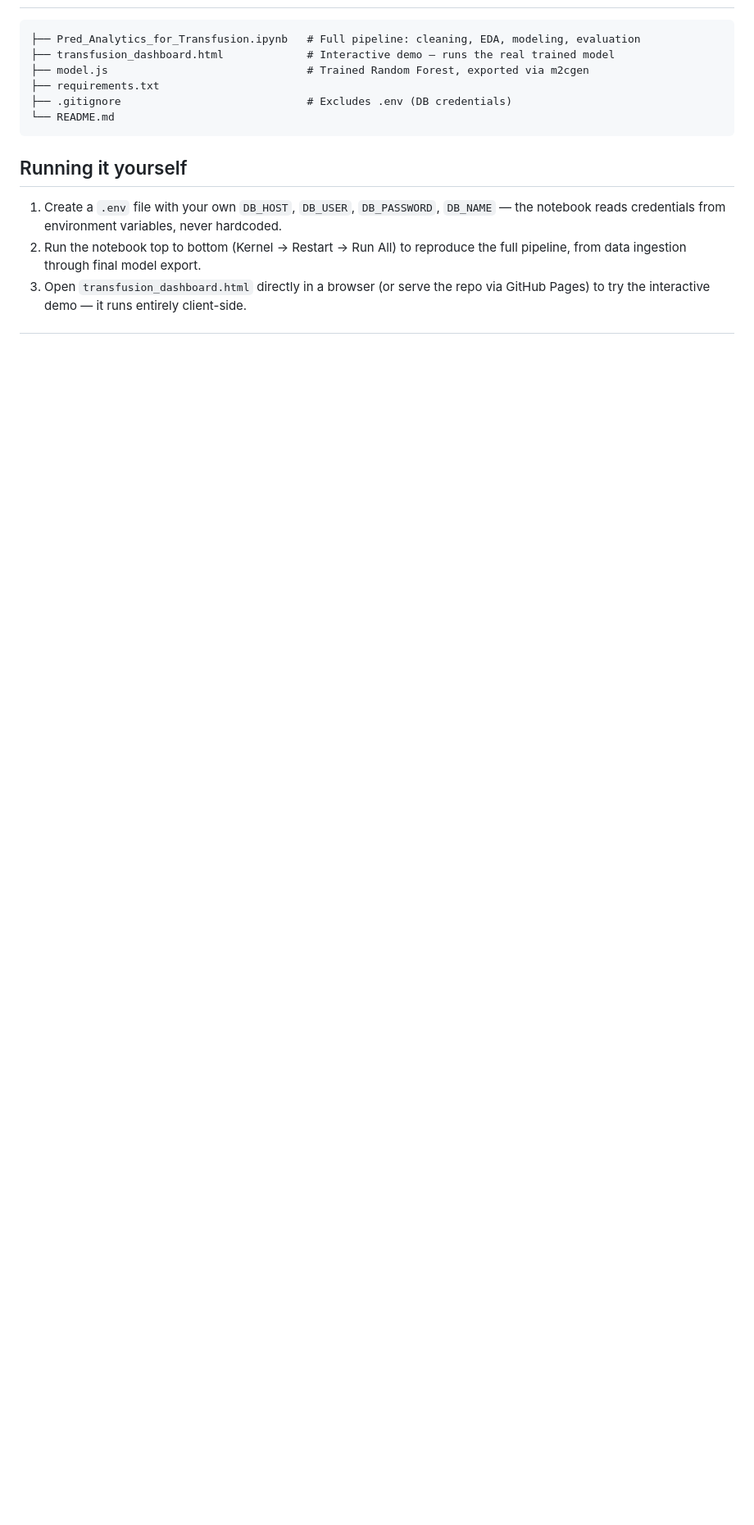
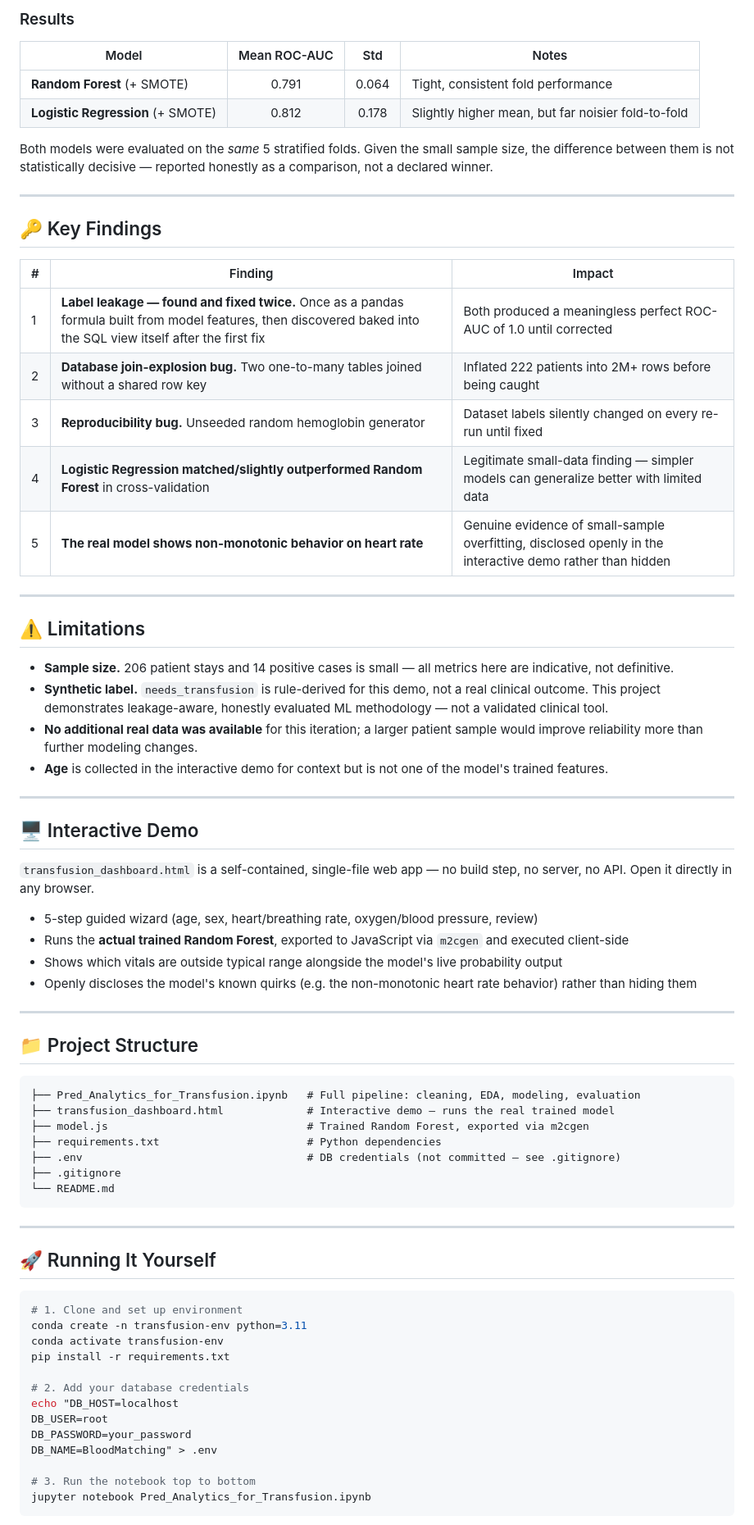
Before and after one commit to Sam02i/Predictive-Analytics-for-Transfusion-Need, a Markdown page: README.md, the part around one of its changes. Shown at 82% size. Drawn GitHub-style; blank space fills up the shorter version.

````diff
--- a/README.md
+++ b/README.md
@@ -49,15 +78,75 @@ Both models were evaluated on the same 5 stratified folds, with SMOTE applied fr
+### Results
+
+| Model | Mean ROC-AUC | Std | Notes |
+|---|:---:|:---:|---|
+| **Random Forest** (+ SMOTE) | 0.791 | 0.064 | Tight, consistent fold performance |
+| **Logistic Regression** (+ SMOTE) | 0.812 | 0.178 | Slightly higher mean, but far noisier fold-to-fold |
+
+Both models were evaluated on the *same* 5 stratified folds. Given the small sample size, the difference between them is not statistically decisive — reported honestly as a comparison, not a declared winner.
+
+---
+
+## 🔑 Key Findings
+
+| # | Finding | Impact |
+|---|---|---|
+| 1 | **Label leakage — found and fixed twice.** Once as a pandas formula built from model features, then discovered baked into the SQL view itself after the first fix | Both produced a meaningless perfect ROC-AUC of 1.0 until corrected |
+| 2 | **Database join-explosion bug.** Two one-to-many tables joined without a shared row key | Inflated 222 patients into 2M+ rows before being caught |
+| 3 | **Reproducibility bug.** Unseeded random hemoglobin generator | Dataset labels silently changed on every re-run until fixed |
+| 4 | **Logistic Regression matched/slightly outperformed Random Forest** in cross-validation | Legitimate small-data finding — simpler models can generalize better with limited data |
+| 5 | **The real model shows non-monotonic behavior on heart rate** | Genuine evidence of small-sample overfitting, disclosed openly in the interactive demo rather than hidden |
+
+---
+
+## ⚠️ Limitations
+
+- **Sample size.** 206 patient stays and 14 positive cases is small — all metrics here are indicative, not definitive.
+- **Synthetic label.** `needs_transfusion` is rule-derived for this demo, not a real clinical outcome. This project demonstrates leakage-aware, honestly evaluated ML methodology — not a validated clinical tool.
+- **No additional real data was available** for this iteration; a larger patient sample would improve reliability more than further modeling changes.
+- **Age** is collected in the interactive demo for context but is not one of the model's trained features.
+
+---
+
+## 🖥️ Interactive Demo
+
+`transfusion_dashboard.html` is a self-contained, single-file web app — no build step, no server, no API. Open it directly in any browser.
+
+- 5-step guided wizard (age, sex, heart/breathing rate, oxygen/blood pressure, review)
+- Runs the **actual trained Random Forest**, exported to JavaScript via `m2cgen` and executed client-side
+- Shows which vitals are outside typical range alongside the model's live probability output
+- Openly discloses the model's known quirks (e.g. the non-monotonic heart rate behavior) rather than hiding them
+
+---
+
+## 📁 Project Structure
 
 ```
 ├── Pred_Analytics_for_Transfusion.ipynb   # Full pipeline: cleaning, EDA, modeling, evaluation
 ├── transfusion_dashboard.html             # Interactive demo — runs the real trained model
 ├── model.js                               # Trained Random Forest, exported via m2cgen
-├── requirements.txt
-├── .gitignore                             # Excludes .env (DB credentials)
+├── requirements.txt                       # Python dependencies
+├── .env                                   # DB credentials (not committed — see .gitignore)
+├── .gitignore
 └── README.md
 ```
 
-## Running it yourself
+---
 
-1. Create a `.env` file with your own `DB_HOST`, `DB_USER`, `DB_PASSWORD`, `DB_NAME` — the notebook reads credentials from environment variables, never hardcoded.
-2. Run the notebook top to bottom (Kernel → Restart → Run All) to reproduce the full pipeline, from data ingestion through final model export.
-3. Open `transfusion_dashboard.html` directly in a browser (or serve the repo via GitHub Pages) to try the interactive demo — it runs entirely client-side.
+## 🚀 Running It Yourself
+
+```bash
+# 1. Clone and set up environment
+conda create -n transfusion-env python=3.11
+conda activate transfusion-env
+pip install -r requirements.txt
+
+# 2. Add your database credentials
+echo "DB_HOST=localhost
+DB_USER=root
+DB_PASSWORD=your_password
+DB_NAME=BloodMatching" > .env
+
+# 3. Run the notebook top to bottom
+jupyter notebook Pred_Analytics_for_Transfusion.ipynb
+```
+
````
Also changed, not shown: other parts of README.md (+64 -30 lines).
